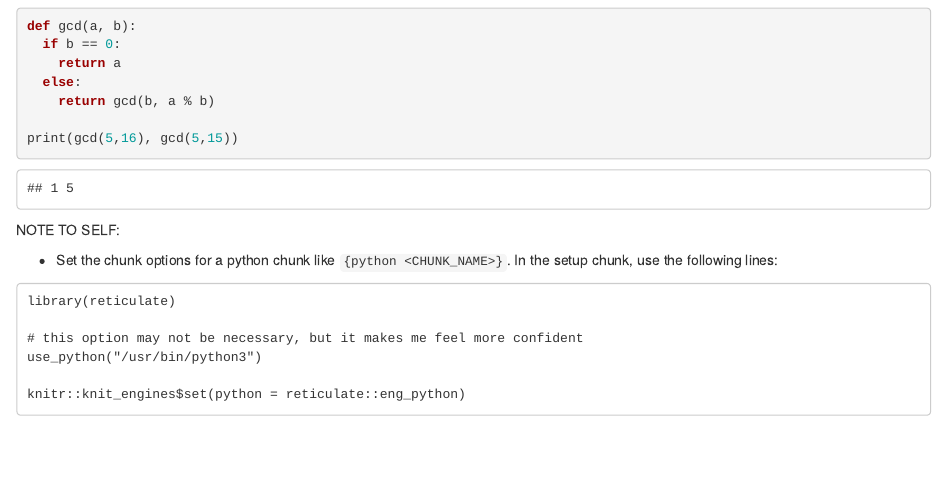
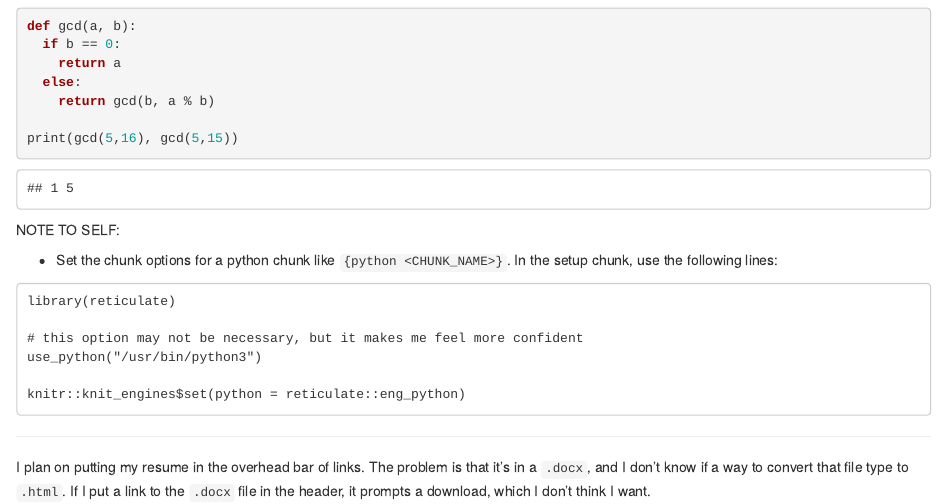
Before and after one commit to jonathan-durbin/my_site, an R Markdown document (content/post/2018-11-17-test-rmarkdown-file.Rmd): the page in a window 1100 px wide, from 920 px down. Rendered offline with R 4.5, knitr and Pandoc, with nearby package versions.

Commit message:
another small addition

````diff
--- a/content/post/2018-11-17-test-rmarkdown-file.Rmd
+++ b/content/post/2018-11-17-test-rmarkdown-file.Rmd
@@ -64,3 +64,7 @@ use_python("/usr/bin/python3")
 
 knitr::knit_engines$set(python = reticulate::eng_python)
 ```
+
+***
+
+I plan on putting my resume in the overhead bar of links. The problem is that it's in a `.docx`, and I don't know if a way to convert that file type to `.html`. If I put a link to the `.docx` file in the header, it prompts a download, which I don't think I want.
````
Also changed, not shown: content/post/2018-11-17-test-rmarkdown-file.html.
